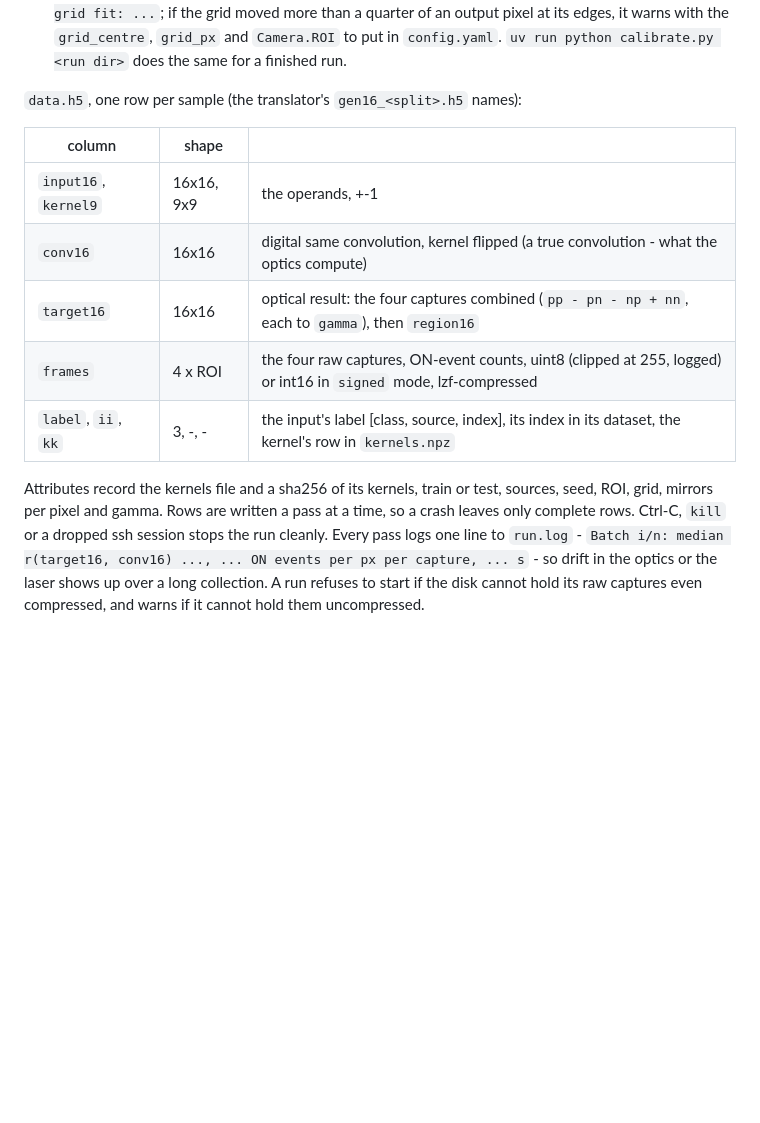
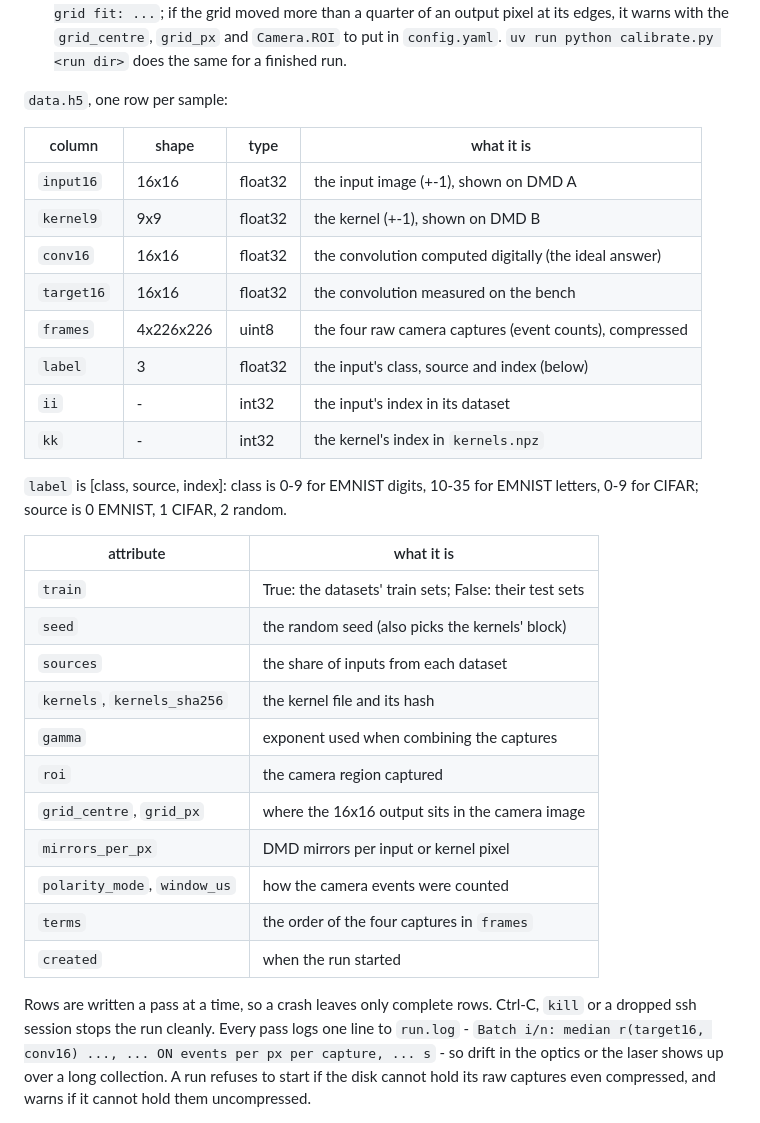
Before and after one commit to importly/dmdcontrol, a Markdown page: README.md, the part around the change. Drawn GitHub-style; blank space fills up the shorter version.

Commit message:
README: simpler data.h5 column and attribute tables

```diff
--- a/README.md
+++ b/README.md
@@ -39,18 +39,37 @@ the input is lit, which is exactly zero padding.
   `grid_centre`, `grid_px` and `Camera.ROI` to put in `config.yaml`. `uv run python calibrate.py <run dir>` does the
   same for a finished run.
 
-`data.h5`, one row per sample (the translator's `gen16_<split>.h5` names):
+`data.h5`, one row per sample:
 
-| column | shape | |
-|---|---|---|
-| `input16`, `kernel9` | 16x16, 9x9 | the operands, +-1 |
-| `conv16` | 16x16 | digital same convolution, kernel flipped (a true convolution - what the optics compute) |
-| `target16` | 16x16 | optical result: the four captures combined (`pp - pn - np + nn`, each to `gamma`), then `region16` |
-| `frames` | 4 x ROI | the four raw captures, ON-event counts, uint8 (clipped at 255, logged) or int16 in `signed` mode, lzf-compressed |
-| `label`, `ii`, `kk` | 3, -, - | the input's label [class, source, index], its index in its dataset, the kernel's row in `kernels.npz` |
+| column | shape | type | what it is |
+|---|---|---|---|
+| `input16` | 16x16 | float32 | the input image (+-1), shown on DMD A |
+| `kernel9` | 9x9 | float32 | the kernel (+-1), shown on DMD B |
+| `conv16` | 16x16 | float32 | the convolution computed digitally (the ideal answer) |
+| `target16` | 16x16 | float32 | the convolution measured on the bench |
+| `frames` | 4x226x226 | uint8 | the four raw camera captures (event counts), compressed |
+| `label` | 3 | float32 | the input's class, source and index (below) |
+| `ii` | - | int32 | the input's index in its dataset |
+| `kk` | - | int32 | the kernel's index in `kernels.npz` |
 
-Attributes record the kernels file and a sha256 of its kernels, train or test, sources, seed, ROI, grid, mirrors per
-pixel and gamma. Rows are
+`label` is [class, source, index]: class is 0-9 for EMNIST digits, 10-35 for EMNIST letters, 0-9 for CIFAR; source
+is 0 EMNIST, 1 CIFAR, 2 random.
+
+| attribute | what it is |
+|---|---|
+| `train` | True: the datasets' train sets; False: their test sets |
+| `seed` | the random seed (also picks the kernels' block) |
+| `sources` | the share of inputs from each dataset |
+| `kernels`, `kernels_sha256` | the kernel file and its hash |
+| `gamma` | exponent used when combining the captures |
+| `roi` | the camera region captured |
+| `grid_centre`, `grid_px` | where the 16x16 output sits in the camera image |
+| `mirrors_per_px` | DMD mirrors per input or kernel pixel |
+| `polarity_mode`, `window_us` | how the camera events were counted |
+| `terms` | the order of the four captures in `frames` |
+| `created` | when the run started |
+
+Rows are
 written a pass at a time, so a crash leaves only complete rows. Ctrl-C, `kill` or a dropped ssh session stops the run
 cleanly. Every pass logs one line to `run.log` -
 `Batch i/n: median r(target16, conv16) ..., ... ON events per px per capture, ... s` - so drift in the optics or
```
